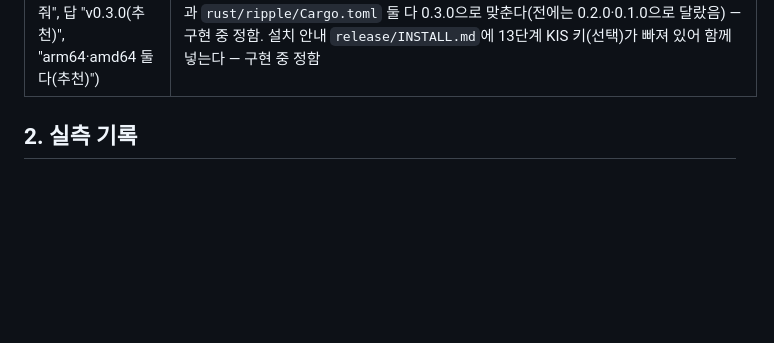
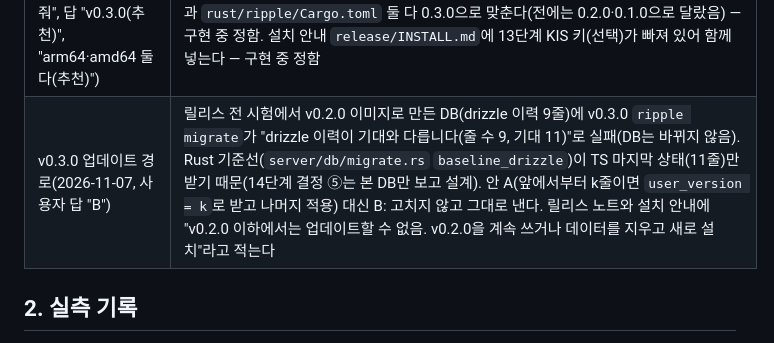
Before and after one commit to anjfgkfkrh/Ripple, a Markdown page: docs/DECISIONS.md, the part around the change. Drawn GitHub-style; blank space fills up the shorter version.

Commit message:
v0.3.0 설치 안내: v0.2.0 이하에서는 업데이트할 수 없음
Co-Authored-By: Claude Opus 5.5 <noreply@anthropic.com>

```diff
--- a/docs/DECISIONS.md
+++ b/docs/DECISIONS.md
@@ -351,6 +351,7 @@
 | 수집 TLS 회귀(2026-11-07, 사용자 답 "A, 오류 기록도 추천안대로") | Rust 첫 정기 수집(회차 764)에서 노컷뉴스 3개 피드가 실패. 원인: 노컷뉴스 서버는 TLS 1.2의 CBC 암호만 받는데(GCM·ChaCha20·TLS 1.3 거부, 컨테이너 curl로 확인), reqwest 0.13 기본 rustls는 CBC를 지원하지 않아 연결 자체가 안 된다(TS는 Node의 OpenSSL이라 됐음). ① 수집용 HTTP 클라이언트(`ReqwestHttpClient`, RSS·Finnhub 뉴스·robots.txt)만 native-tls(OpenSSL)로 받는다. 나머지(OpenRouter·Jev·KIS·web 등)는 rustls 그대로 ② robots.txt를 확인하지 못했을 때 "막힘"과 "확인 못 함"을 나누고, 확인 못 함이면 실제 원인(HTTP 상태, 연결 오류와 그 원인)을 소스 오류에 함께 남긴다 |
 | 수집 TLS 회귀 구현 세부 | ① reqwest `native-tls` 기능을 켜면 기본 백엔드가 native-tls로 바뀌므로(`reqwest-0.13.5/src/tls.rs` `impl Default for TlsBackend`) `server/http_client.rs`에 `client_builder`·`new_client`(rustls 지정)·`collector_client`(native-tls)를 두고, worker 공용 클라이언트·web 상태·`ripple healthcheck`·KIS 기본값을 rustls로 고정했다(시험 코드의 `Client::new()`는 그대로) ② 수집 연결 오류 문구에 원인 사슬을 이어 붙인다(`with_causes`, 예 "...: Connection refused"). robots만이 아니라 모든 수집 소스의 오류 문구가 길어진다 ③ `RobotsCheck::allowed(bool)` → `check`(`RobotsVerdict`: `Allowed`·`Disallowed`·`Unknown(원인)`). 문구: "robots.txt가 막고 있어 건너뛰었습니다." / "robots.txt를 확인하지 못해 건너뛰었습니다: <원인>"(원인은 `HTTP 503`이나 연결 오류 문구) ④ native-tls가 끌어온 openssl 0.10.82·openssl-sys 0.9.118은 2026-11-01 공개라 2주 규칙에 맞춰 0.10.81·0.9.117로 `Cargo.lock` 고정 ⑤ Dockerfile 실행 단계에 `libssl3t64` — 구현 중 정함 |
 | 릴리스 v0.3.0(2026-11-07, 사용자 요청 "푸시하고 릴리즈 따줘", 답 "v0.3.0(추천)", "arm64·amd64 둘 다(추천)") | 12단계(읽음 표시)·13단계(주가 띠)·14단계(Rust 전환, 이미지 하나)·수집 TLS 수정을 묶어 v0.3.0으로 낸다. `scripts/release.sh`로 arm64·amd64 이미지를 만들어 `gh release create`로 GitHub 릴리스 페이지에 올린다(v0.2.0과 같은 방식). 버전은 `package.json`과 `rust/ripple/Cargo.toml` 둘 다 0.3.0으로 맞춘다(전에는 0.2.0·0.1.0으로 달랐음) — 구현 중 정함. 설치 안내 `release/INSTALL.md`에 13단계 KIS 키(선택)가 빠져 있어 함께 넣는다 — 구현 중 정함 |
+| v0.3.0 업데이트 경로(2026-11-07, 사용자 답 "B") | 릴리스 전 시험에서 v0.2.0 이미지로 만든 DB(drizzle 이력 9줄)에 v0.3.0 `ripple migrate`가 "drizzle 이력이 기대와 다릅니다(줄 수 9, 기대 11)"로 실패(DB는 바뀌지 않음). Rust 기준선(`server/db/migrate.rs` `baseline_drizzle`)이 TS 마지막 상태(11줄)만 받기 때문(14단계 결정 ⑤는 본 DB만 보고 설계). 안 A(앞에서부터 k줄이면 `user_version = k`로 받고 나머지 적용) 대신 B: 고치지 않고 그대로 낸다. 릴리스 노트와 설치 안내에 "v0.2.0 이하에서는 업데이트할 수 없음. v0.2.0을 계속 쓰거나 데이터를 지우고 새로 설치"라고 적는다 |
 
 ## 2. 실측 기록
 
```
Also changed, not shown: release/INSTALL.md (+8 -0 lines).
